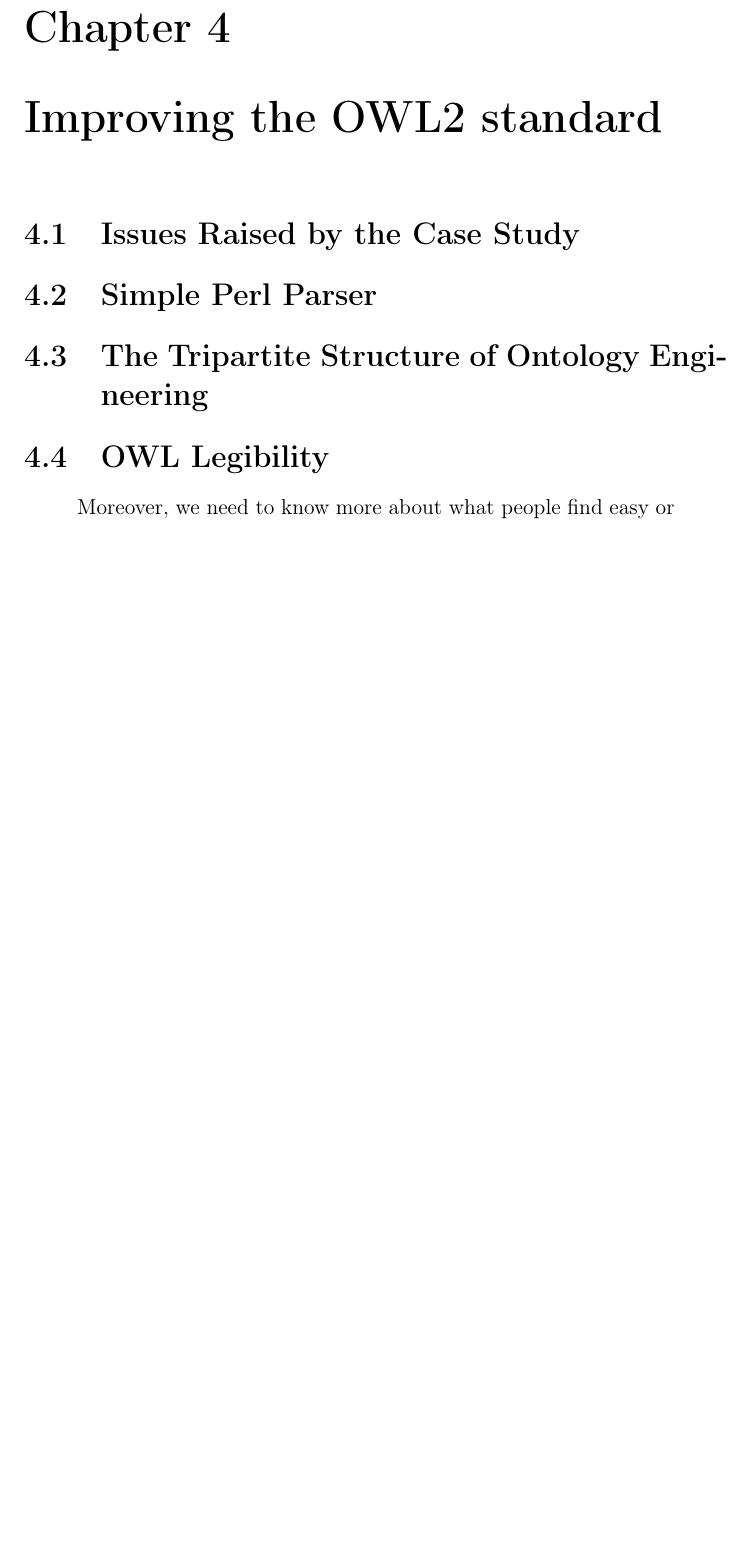
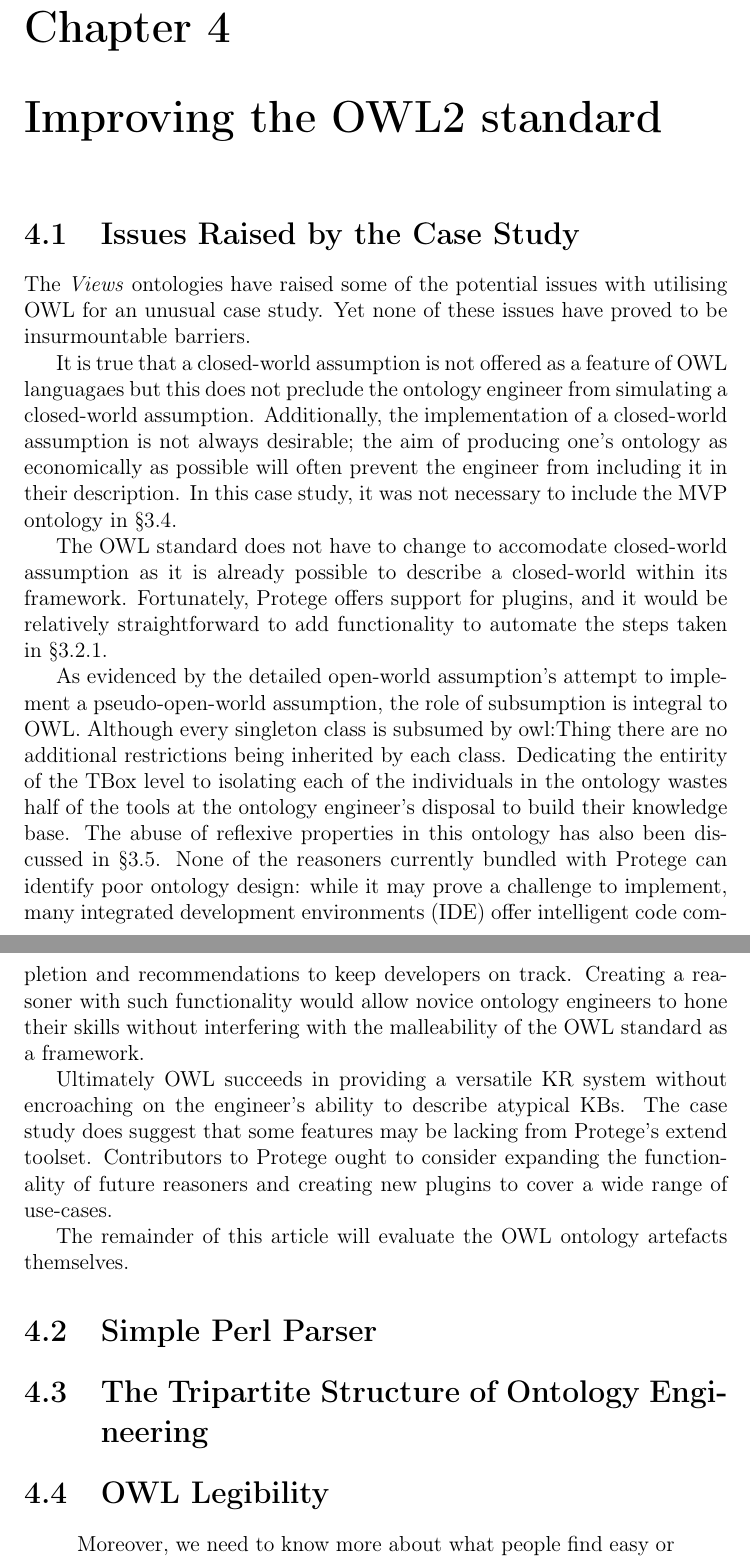
Before and after one commit to steeznson/MountFujiOntology, a LaTeX thesis (OntologyDissertation.tex): part of page 21 of 91 before the commit and two parts of pages 21 and 22 of 92 after it, the two joined at a grey line, cut so that both start at the same text, the shorter picture padded with empty space. Compiled offline with pdfLaTeX.

Commit message:
started final chapter

```diff
--- a/OntologyDissertation.tex
+++ b/OntologyDissertation.tex
@@ -394,11 +394,24 @@ This flouting of convention goes against the OWL standard, even if it is technic
 
 \chapter{Improving the OWL2 standard}
 \section{Issues Raised by the Case Study}
-% WHY NOT
-% implementation should be as small as possible
-% not precluded from working on closed-world ontology aretfacts
-% not all closed-world ontologies have to be strictly closed
-% could be handled by a protege plugin
+The \textit{Views} ontologies have raised some of the potential issues with utilising OWL for an unusual case study.
+Yet none of these issues have proved to be insurmountable barriers.\par
+It is true that a closed-world assumption is not offered as a feature of OWL languagaes but this does not preclude the ontology engineer from simulating a closed-world assumption.
+Additionally, the implementation of a closed-world assumption is not always desirable; the aim of producing one's ontology as economically as possible will often prevent the engineer from including it in their description.
+In this case study, it was not necessary to include the MVP ontology in §3.4.\par
+The OWL standard does not have to change to accomodate closed-world assumption as it is already possible to describe a closed-world within its framework.
+Fortunately, Protege offers support for plugins, and it would be relatively straightforward to add functionality to automate the steps taken in §3.2.1.\par
+As evidenced by the detailed open-world assumption's attempt to implement a pseudo-open-world assumption, the role of subsumption is integral to OWL.
+Although every singleton class is subsumed by owl:Thing there are no additional restrictions being inherited by each class.
+Dedicating the entirity of the TBox level to isolating each of the individuals in the ontology wastes half of the tools at the ontology engineer's disposal to build their knowledge base.
+The abuse of reflexive properties in this ontology has also been discussed in §3.5.
+None of the reasoners currently bundled with Protege can identify poor ontology design: while it may prove a challenge to implement, many integrated development environments (IDE) offer intelligent code completion and recommendations to keep developers on track.
+Creating a reasoner with such functionality would allow novice ontology engineers to hone their skills without interfering with the malleability of the OWL standard as a framework.\par
+Ultimately OWL succeeds in providing a versatile KR system without encroaching on the engineer's ability to describe atypical KBs.
+The case study does suggest that some features may be lacking from Protege's extend toolset.
+Contributors to Protege ought to consider expanding the functionality of future reasoners and creating new plugins to cover a wide range of use-cases.\par
+The remainder of this article will evaluate the OWL ontology artefacts themselves.
+
 \section{Simple Perl Parser}
 % Prelude to legibility and Perspectives
 \section{The Tripartite Structure of Ontology Engineering}
```
Also changed, not shown: OntologyDissertation.tex (6 more changed lines).
